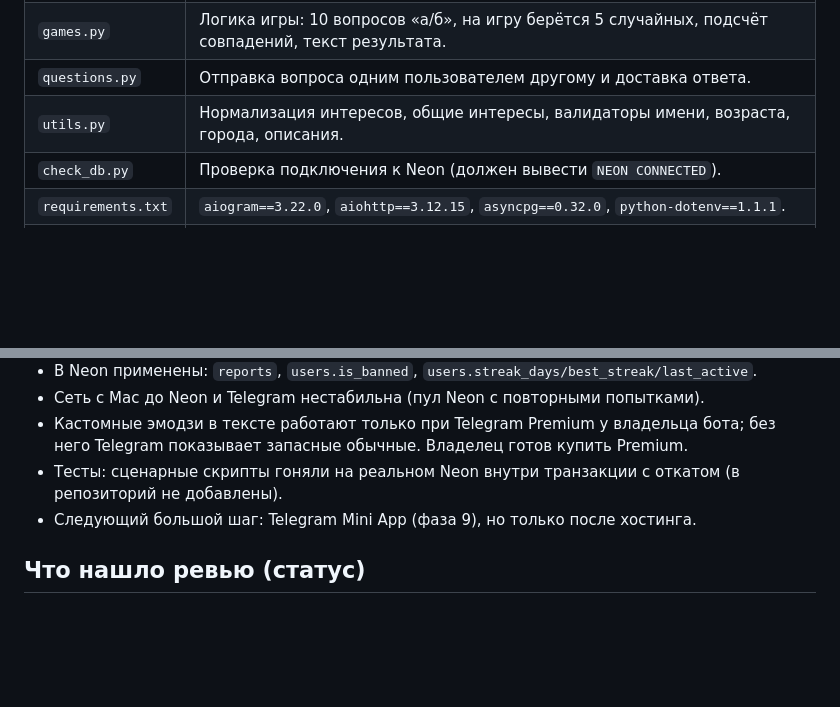
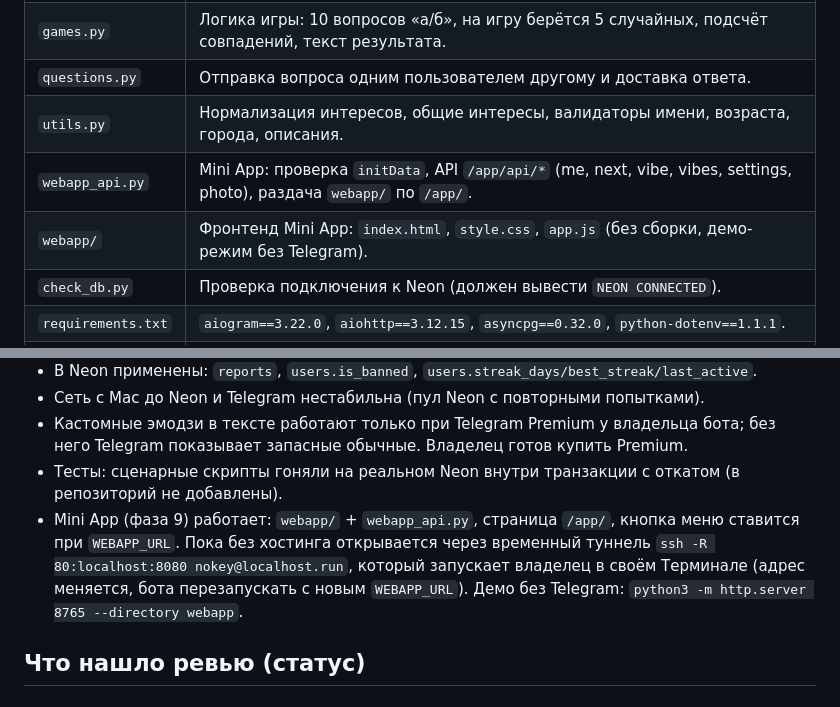
Before and after one commit to koovarem-byte/vibemeter, a Markdown page: CLAUDE.md, 2 parts joined by grey strips. GitHub-like rendering; blank space fills up the shorter version.

Commit message:
CLAUDE.md: Mini App status and map
Co-Authored-By: Claude Opus 5.5 <noreply@anthropic.com>

```diff
--- a/CLAUDE.md
+++ b/CLAUDE.md
@@ -42,6 +42,8 @@
 | `games.py` | Логика игры: 10 вопросов «а/б», на игру берётся 5 случайных, подсчёт совпадений, текст результата. |
 | `questions.py` | Отправка вопроса одним пользователем другому и доставка ответа. |
 | `utils.py` | Нормализация интересов, общие интересы, валидаторы имени, возраста, города, описания. |
+| `webapp_api.py` | Mini App: проверка `initData`, API `/app/api/*` (me, next, vibe, vibes, settings, photo), раздача `webapp/` по `/app/`. |
+| `webapp/` | Фронтенд Mini App: `index.html`, `style.css`, `app.js` (без сборки, демо-режим без Telegram). |
 | `check_db.py` | Проверка подключения к Neon (должен вывести `NEON CONNECTED`). |
 | `requirements.txt` | `aiogram==3.22.0`, `aiohttp==3.12.15`, `asyncpg==0.32.0`, `python-dotenv==1.1.1`. |
 | `PLAN.md` | План работ с отметками `[x]`. |
@@ -72,7 +74,7 @@
 - Сеть с Mac до Neon и Telegram нестабильна (пул Neon с повторными попытками).
 - Кастомные эмодзи в тексте работают только при Telegram Premium у владельца бота; без него Telegram показывает запасные обычные. Владелец готов купить Premium.
 - Тесты: сценарные скрипты гоняли на реальном Neon внутри транзакции с откатом (в репозиторий не добавлены).
-- Следующий большой шаг: Telegram Mini App (фаза 9), но только после хостинга.
+- Mini App (фаза 9) работает: `webapp/` + `webapp_api.py`, страница `/app/`, кнопка меню ставится при `WEBAPP_URL`. Пока без хостинга открывается через временный туннель `ssh -R 80:localhost:8080 nokey@localhost.run`, который запускает владелец в своём Терминале (адрес меняется, бота перезапускать с новым `WEBAPP_URL`). Демо без Telegram: `python3 -m http.server 8765 --directory webapp`.
 
 ## Что нашло ревью (статус)
 
```
